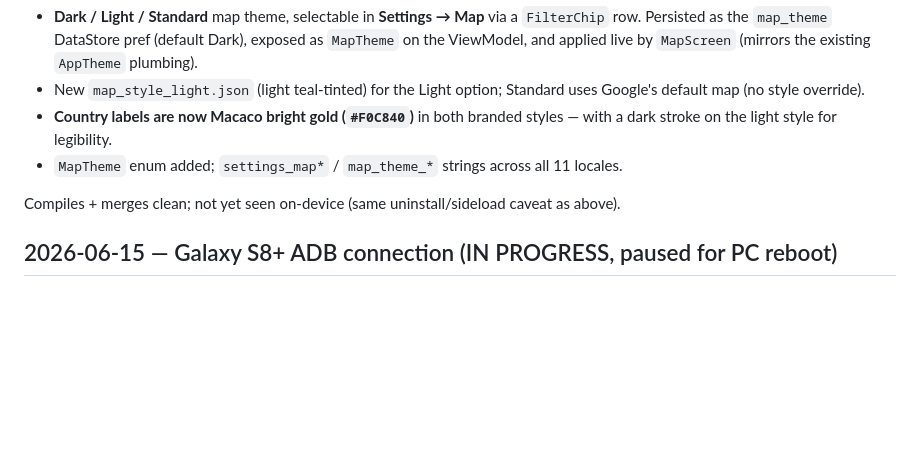
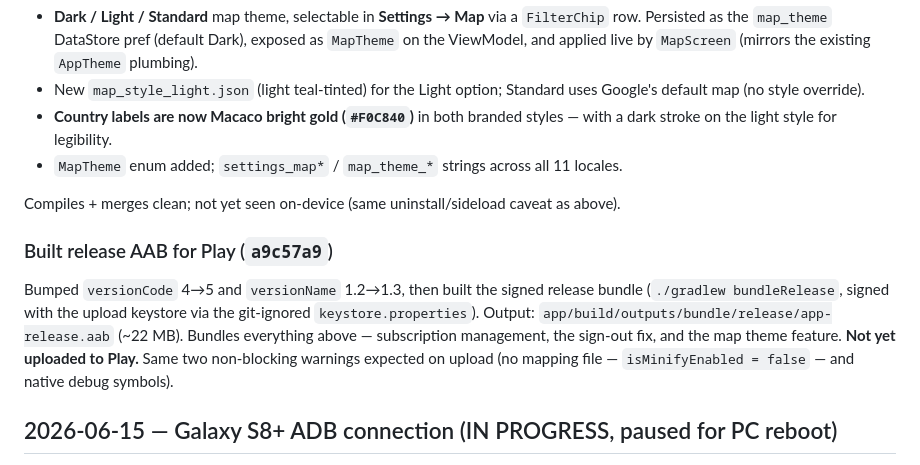
Before and after one commit to mictroid/macaco, a Markdown page: docs/worklog.md, the part around the change. Rendered like a GitHub page; blank space fills up the shorter version.

Commit message:
Log 1.3 release AAB build
Co-Authored-By: Claude Opus 4.8 <noreply@anthropic.com>

```diff
--- a/docs/worklog.md
+++ b/docs/worklog.md
@@ -45,6 +45,14 @@ Made the Adventures map (the `MapScreen` reached from the drawer) customizable:
 - `MapTheme` enum added; `settings_map*` / `map_theme_*` strings across all 11 locales.
 
 Compiles + merges clean; not yet seen on-device (same uninstall/sideload caveat as above).
+
+### Built release AAB for Play (`a9c57a9`)
+Bumped `versionCode` 4→5 and `versionName` 1.2→1.3, then built the signed release bundle
+(`./gradlew bundleRelease`, signed with the upload keystore via the git-ignored `keystore.properties`).
+Output: `app/build/outputs/bundle/release/app-release.aab` (~22 MB). Bundles everything above —
+subscription management, the sign-out fix, and the map theme feature. **Not yet uploaded to Play.**
+Same two non-blocking warnings expected on upload (no mapping file — `isMinifyEnabled = false` — and
+native debug symbols).
 
 ## 2026-06-15 — Galaxy S8+ ADB connection (IN PROGRESS, paused for PC reboot)
 
```
